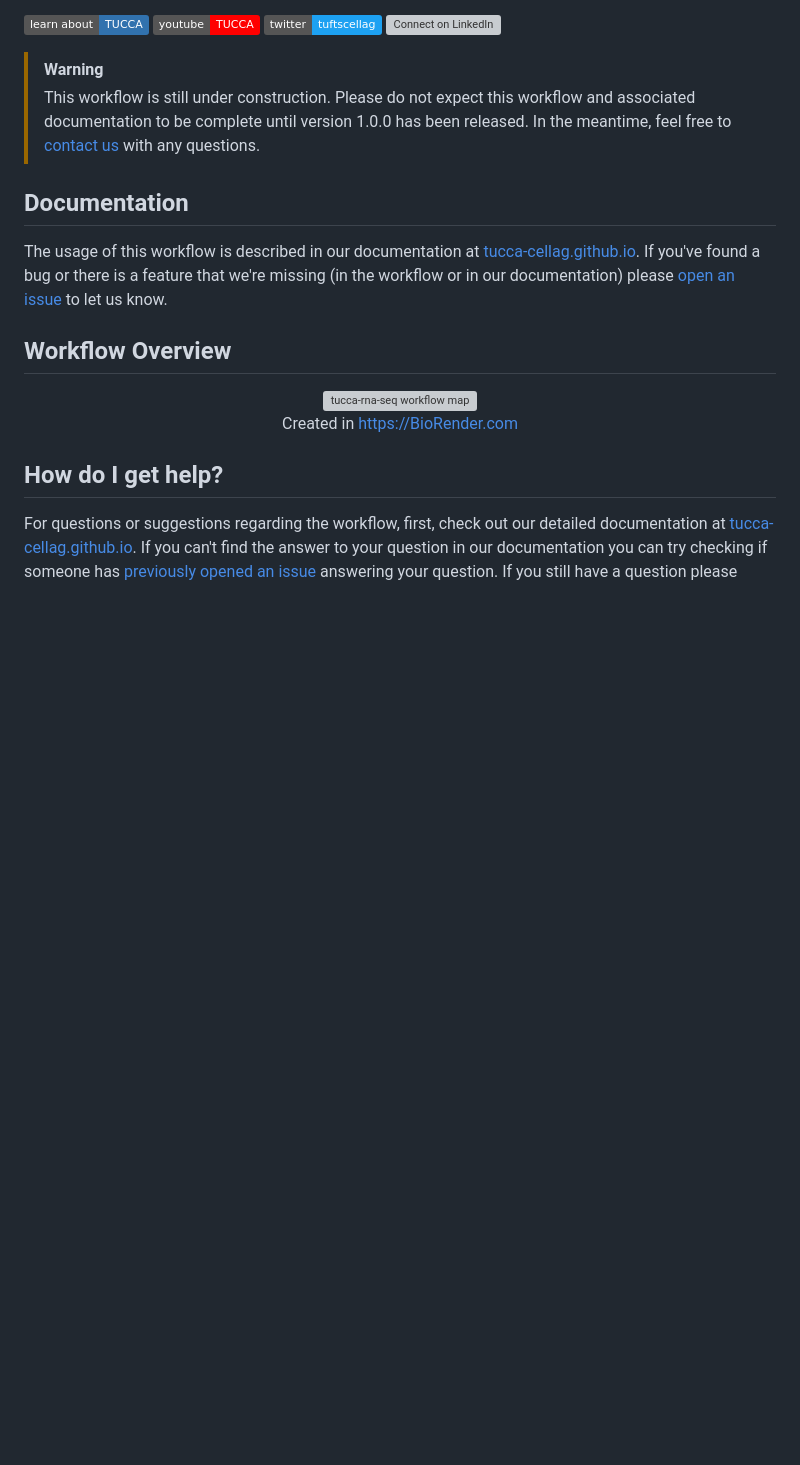
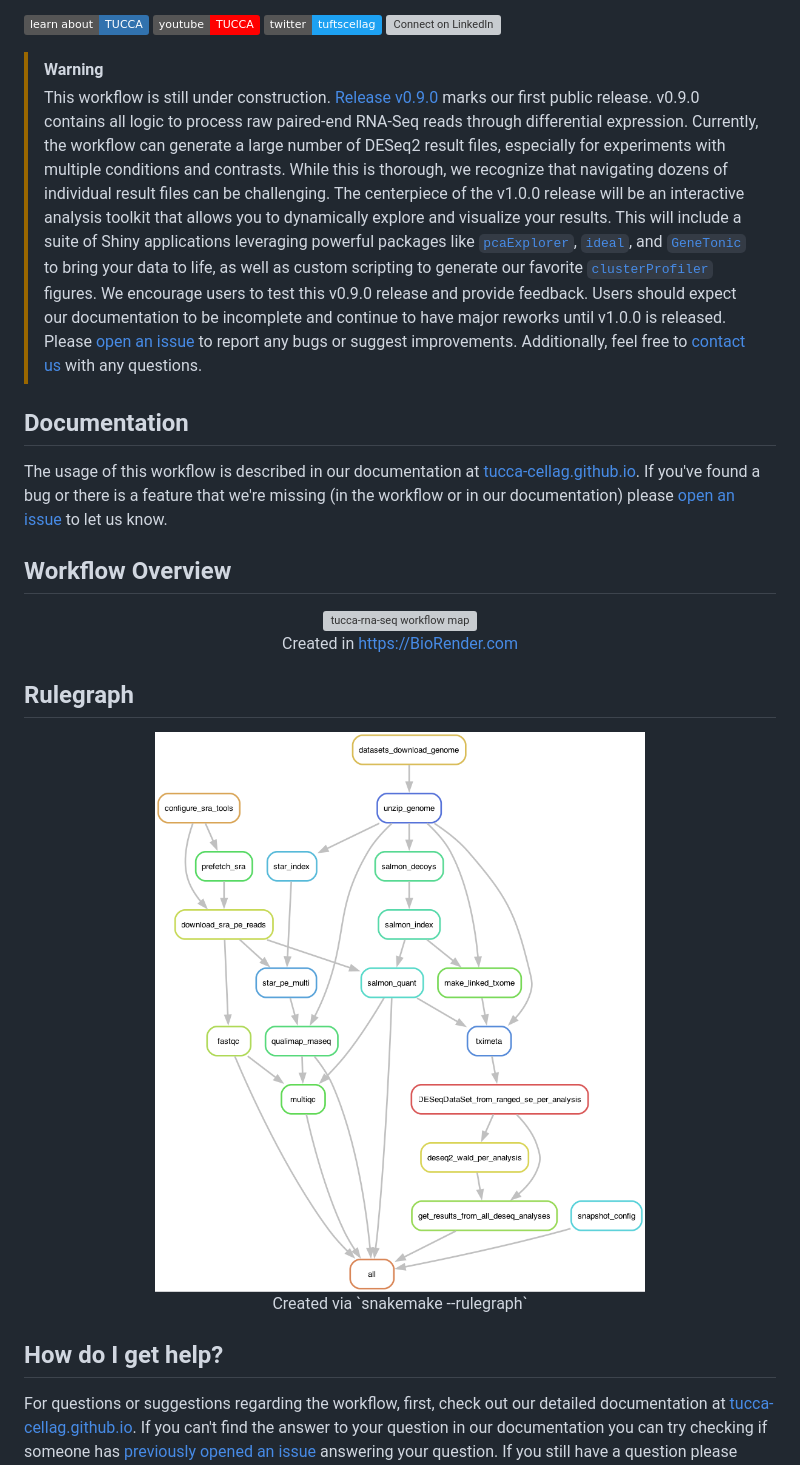
Before and after one commit to tucca-cellag/tucca-rna-seq, a Markdown page: README.md, the part around the change printed below. GitHub-like rendering; pictures changed too: images/rulegraph.png (added); badges without logos; blank space fills up the shorter version; grey boxes are pictures that could not be loaded.

Commit message:
docs: Updates README for v0.9.0 release and adds rulegraph
Announces the v0.9.0 public release, detailing current capabilities and outlining future v1.0.0 features like an interactive analysis toolkit.
Adds a new section with a Snakemake rulegraph image to visualize the workflow.
Includes new links for the release and relevant Bioconductor packages.

```diff
--- a/README.md
+++ b/README.md
@@ -28,10 +28,22 @@ Snakemake v9.3) and can be found in the [Snakemake Workflow Catalog][3].
 [![Connect on LinkedIn](https://custom-icon-badges.demolab.com/badge/TUCCA-0077B5?label=LinkedIn&logo=linkedin-white&logoColor=fff)](https://www.linkedin.com/company/tufts-cell-ag/)
 
 > [!WARNING]
-> This workflow is still under construction. Please do not expect this workflow
-> and associated documentation to be complete until version 1.0.0 has been
-> released. In the meantime, feel free to [contact us][contact] with any
-> questions.
+> This workflow is still under construction. [Release v0.9.0][8] marks our first
+> public release. v0.9.0 contains all logic to process raw paired-end RNA-Seq
+> reads through differential expression. Currently, the workflow can generate a
+> large number of DESeq2 result files, especially for experiments with multiple
+> conditions and contrasts. While this is thorough, we recognize that navigating
+> dozens of individual result files can be challenging. The centerpiece of the
+> v1.0.0 release will be an interactive analysis toolkit that allows you to
+> dynamically explore and visualize your results. This will include a suite of
+> Shiny applications leveraging powerful packages like [`pcaExplorer`][9],
+> [`ideal`][10], and [`GeneTonic`][11] to bring your data to life, as well as
+> custom scripting to generate our favorite [`clusterProfiler`][12] figures. We
+> encourage users to test this v0.9.0 release and provide feedback. Users should
+> expect our documentation to be incomplete and continue to have major reworks
+> until v1.0.0 is released. Please [open an issue][5] to report any bugs or
+> suggest improvements. Additionally, feel free to [contact us][contact] with
+> any questions.
 
 ## Documentation
 
@@ -45,6 +57,13 @@ we're missing (in the workflow or in our documentation) please
 <div align="center">
   <img alt="tucca-rna-seq workflow map" src="images/tucca-rna-seq-workflow-no-logo.png" width="700">
   <p>Created in <a href="https://BioRender.com">https://BioRender.com</a></p>
+</div>
+
+## Rulegraph
+
+<div align="center">
+  <img alt="tucca-rna-seq workflow map" src="images/rulegraph.png" width="700">
+  <p>Created via `snakemake --rulegraph`</a></p>
 </div>
 
 ## How do I get help?
```
Also changed, not shown: other parts of README.md (+5 -0 lines).
